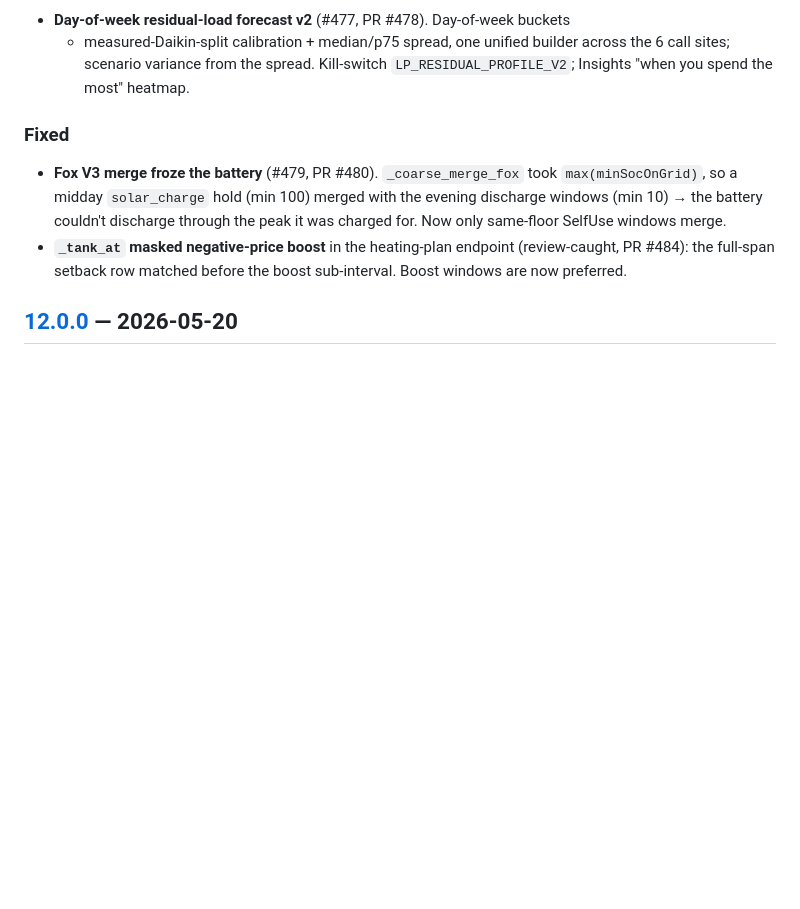
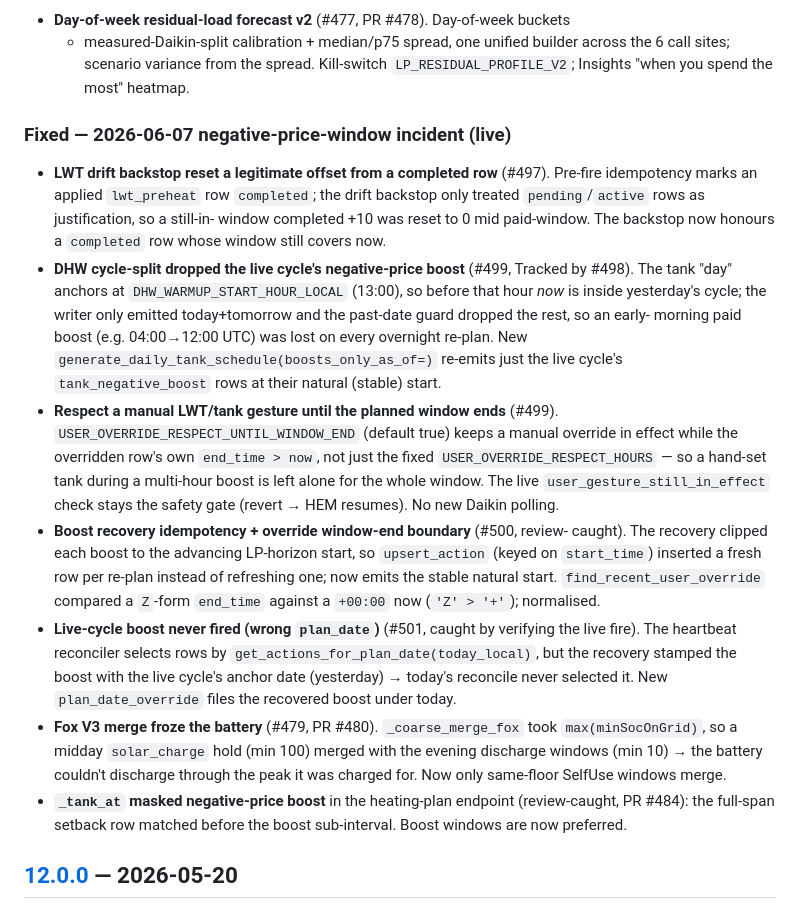
Before and after one commit to albinati/home-energy-manager, a Markdown page: CHANGELOG.md, the part around the change. Rendered like a GitHub page; blank space fills up the shorter version.

Commit message:
docs: changelog + CLAUDE.md for the 2026-06-07 negative-window incident fixes
Documents #497/#499/#500/#501 (Tracked by #498): LWT drift completed-row fix,
cycle-split boost recovery, respect-until-window-end override, boost idempotency
+ Z boundary, and the plan_date fire fix. Notes the new
USER_OVERRIDE_RESPECT_UNTIL_WINDOW_END flag in the override-propagation section.

Co-Authored-By: Claude Opus 4.8 <noreply@anthropic.com>

```diff
--- a/CHANGELOG.md
+++ b/CHANGELOG.md
@@ -84,7 +84,35 @@ two control-side features ship **off by default** (`DAIKIN_LWT_PREHEAT_ENABLED`,
   across the 6 call sites; scenario variance from the spread. Kill-switch
   `LP_RESIDUAL_PROFILE_V2`; Insights "when you spend the most" heatmap.
 
-### Fixed
+### Fixed — 2026-06-07 negative-price-window incident (live)
+- **LWT drift backstop reset a legitimate offset from a completed row** (#497).
+  Pre-fire idempotency marks an applied `lwt_preheat` row `completed`; the drift
+  backstop only treated `pending`/`active` rows as justification, so a still-in-
+  window completed +10 was reset to 0 mid paid-window. The backstop now honours a
+  `completed` row whose window still covers now.
+- **DHW cycle-split dropped the live cycle's negative-price boost** (#499,
+  Tracked by #498). The tank "day" anchors at `DHW_WARMUP_START_HOUR_LOCAL`
+  (13:00), so before that hour *now* is inside yesterday's cycle; the writer only
+  emitted today+tomorrow and the past-date guard dropped the rest, so an early-
+  morning paid boost (e.g. 04:00→12:00 UTC) was lost on every overnight re-plan.
+  New `generate_daily_tank_schedule(boosts_only_as_of=)` re-emits just the live
+  cycle's `tank_negative_boost` rows at their natural (stable) start.
+- **Respect a manual LWT/tank gesture until the planned window ends** (#499).
+  `USER_OVERRIDE_RESPECT_UNTIL_WINDOW_END` (default true) keeps a manual override
+  in effect while the overridden row's own `end_time > now`, not just the fixed
+  `USER_OVERRIDE_RESPECT_HOURS` — so a hand-set tank during a multi-hour boost is
+  left alone for the whole window. The live `user_gesture_still_in_effect` check
+  stays the safety gate (revert → HEM resumes). No new Daikin polling.
+- **Boost recovery idempotency + override window-end boundary** (#500, review-
+  caught). The recovery clipped each boost to the advancing LP-horizon start, so
+  `upsert_action` (keyed on `start_time`) inserted a fresh row per re-plan instead
+  of refreshing one; now emits the stable natural start. `find_recent_user_override`
+  compared a `Z`-form `end_time` against a `+00:00` now (`'Z' > '+'`); normalised.
+- **Live-cycle boost never fired (wrong `plan_date`)** (#501, caught by verifying
+  the live fire). The heartbeat reconciler selects rows by
+  `get_actions_for_plan_date(today_local)`, but the recovery stamped the boost
+  with the live cycle's anchor date (yesterday) → today's reconcile never selected
+  it. New `plan_date_override` files the recovered boost under today.
 - **Fox V3 merge froze the battery** (#479, PR #480). `_coarse_merge_fox` took
   `max(minSocOnGrid)`, so a midday `solar_charge` hold (min 100) merged with the
   evening discharge windows (min 10) → the battery couldn't discharge through the
```
Also changed, not shown: CLAUDE.md (+12 -5 lines).
